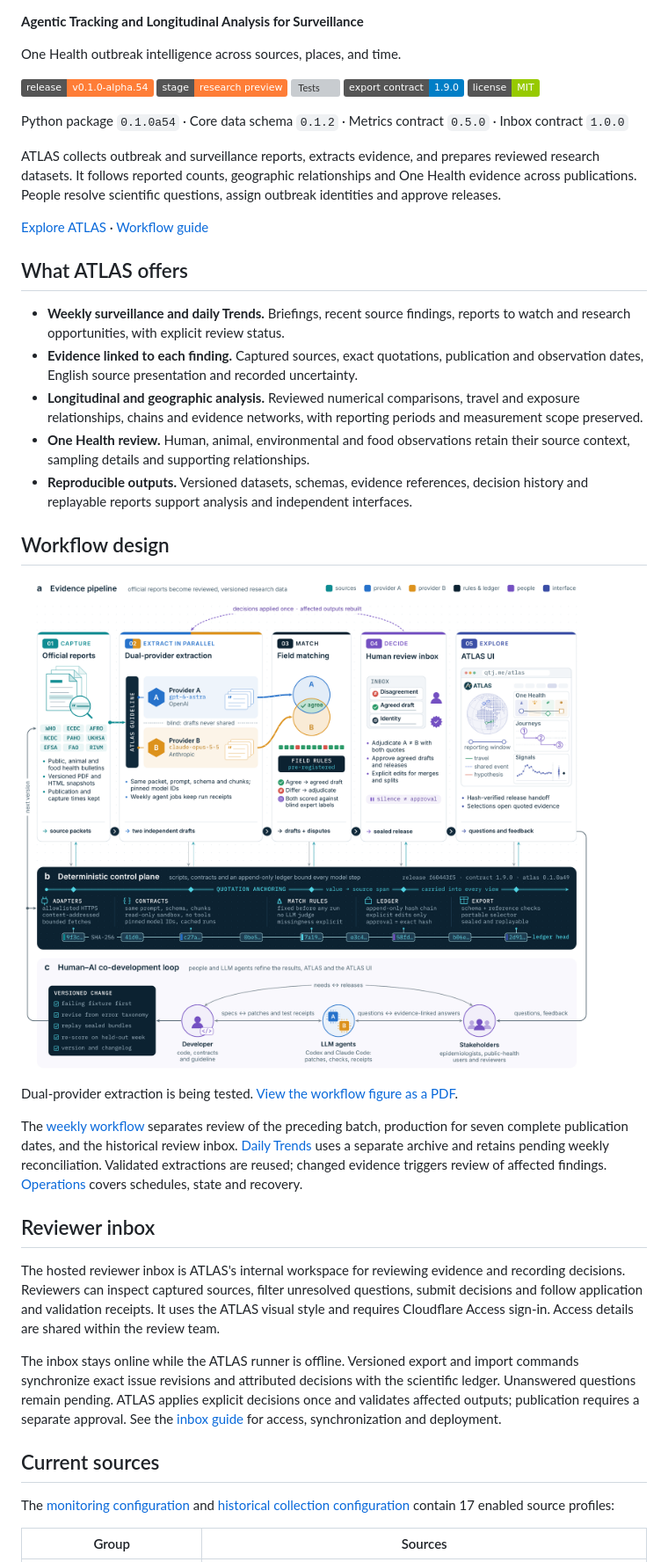
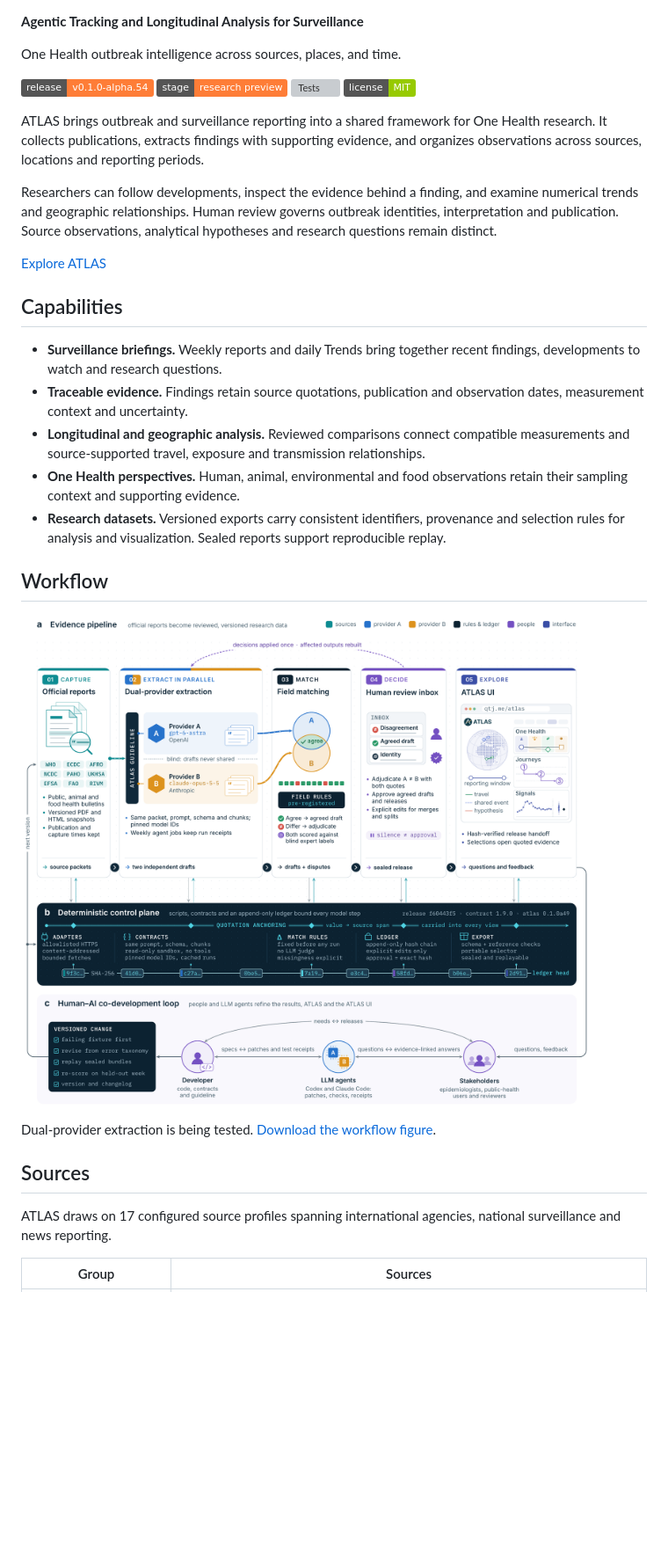
Before and after one commit to EvoLandEco/ATLAS, a Markdown page: README.md, the part around one of its changes. Shown at 88% size. Drawn GitHub-style; badges without logos; blank space fills up the shorter version; grey boxes are pictures that could not be loaded.

```diff
--- a/README.md
+++ b/README.md
@@ -7,22 +7,21 @@ One Health outbreak intelligence across sources, places, and time.
 ![Release](https://img.shields.io/badge/release-v0.1.0--alpha.54-orange)
 ![Stage](https://img.shields.io/badge/stage-research_preview-orange)
 [![Tests](https://github.com/EvoLandEco/ATLAS/actions/workflows/ci.yml/badge.svg)](https://github.com/EvoLandEco/ATLAS/actions/workflows/ci.yml)
-![Export contract](https://img.shields.io/badge/export_contract-1.9.0-blue)
 [![License: MIT](https://img.shields.io/badge/license-MIT-green)](LICENSE)
 
-Python package `0.1.0a54` · Core data schema `0.1.2` · Metrics contract `0.5.0` · Inbox contract `1.0.0`
+ATLAS brings outbreak and surveillance reporting into a shared framework for One Health research. It collects publications, extracts findings with supporting evidence, and organizes observations across sources, locations and reporting periods.
 
-ATLAS collects outbreak and surveillance reports, extracts evidence, and prepares reviewed research datasets. It follows reported counts, geographic relationships and One Health evidence across publications. People resolve scientific questions, assign outbreak identities and approve releases.
+Researchers can follow developments, inspect the evidence behind a finding, and examine numerical trends and geographic relationships. Human review governs outbreak identities, interpretation and publication. Source observations, analytical hypotheses and research questions remain distinct.
 
-[Explore ATLAS](https://qtj.me/atlas/) · [Workflow guide](docs/WORKFLOW.md)
+[Explore ATLAS](https://qtj.me/atlas/)
 
-## What ATLAS offers
+## Capabilities
 
-- **Weekly surveillance and daily Trends.** Briefings, recent source findings, reports to watch and research opportunities, with explicit review status.
-- **Evidence linked to each finding.** Captured sources, exact quotations, publication and observation dates, English source presentation and recorded uncertainty.
-- **Longitudinal and geographic analysis.** Reviewed numerical comparisons, travel and exposure relationships, chains and evidence networks, with reporting periods and measurement scope preserved.
-- **One Health review.** Human, animal, environmental and food observations retain their source context, sampling details and supporting relationships.
-- **Reproducible outputs.** Versioned datasets, schemas, evidence references, decision history and replayable reports support analysis and independent interfaces.
+- **Surveillance briefings.** Weekly reports and daily Trends bring together recent findings, developments to watch and research questions.
+- **Traceable evidence.** Findings retain source quotations, publication and observation dates, measurement context and uncertainty.
+- **Longitudinal and geographic analysis.** Reviewed comparisons connect compatible measurements and source-supported travel, exposure and transmission relationships.
+- **One Health perspectives.** Human, animal, environmental and food observations retain their sampling context and supporting evidence.
+- **Research datasets.** Versioned exports carry consistent identifiers, provenance and selection rules for analysis and visualization. Sealed reports support reproducible replay.
 
-## Workflow design
+## Workflow
 
@@ -30,17 +29,9 @@ ATLAS collects outbreak and surveillance reports, extracts evidence, and prepare
 
-Dual-provider extraction is being tested. [View the workflow figure as a PDF](docs/figures/atlas-workflow-figure.pdf).
+Dual-provider extraction is being tested. [Download the workflow figure](docs/figures/atlas-workflow-figure.pdf).
 
-The [weekly workflow](docs/WORKFLOW.md#three-weekly-agent-jobs) separates review of the preceding batch, production for seven complete publication dates, and the historical review inbox. [Daily Trends](docs/DAILY_TRENDS.md) uses a separate archive and retains pending weekly reconciliation. Validated extractions are reused; changed evidence triggers review of affected findings. [Operations](docs/OPERATIONS.md#scheduled-jobs-in-codex) covers schedules, state and recovery.
+## Sources
 
-## Reviewer inbox
-
-The hosted reviewer inbox is ATLAS's internal workspace for reviewing evidence and recording decisions. Reviewers can inspect captured sources, filter unresolved questions, submit decisions and follow application and validation receipts. It uses the ATLAS visual style and requires Cloudflare Access sign-in. Access details are shared within the review team.
-
-The inbox stays online while the ATLAS runner is offline. Versioned export and import commands synchronize exact issue revisions and attributed decisions with the scientific ledger. Unanswered questions remain pending. ATLAS applies explicit decisions once and validates affected outputs; publication requires a separate approval. See the [inbox guide](docs/REVIEWER_INBOX.md) for access, synchronization and deployment.
-
-## Current sources
-
-The [monitoring configuration](config/atlas.yaml) and [historical collection configuration](config/backfill.yaml) contain 17 enabled source profiles:
+ATLAS draws on 17 configured source profiles spanning international agencies, national surveillance and news reporting.
 
 | Group | Sources |
 | --- | --- |
```
Also changed, not shown: other parts of README.md (+16 -34 lines).
